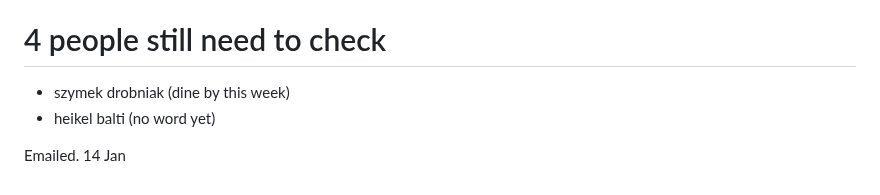
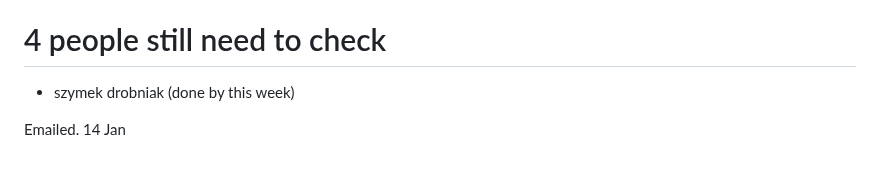
Before and after one commit to daniel1noble/ecoevo_1000, a Markdown page: README.md, the part around the change. Drawn GitHub-style.

Commit message:
Nearly there

```diff
--- a/README.md
+++ b/README.md
@@ -179,7 +179,6 @@ Instructions on how to cross check (please READ THESE CAREFULLY) are found [here
 The data sheet that needs cross checking can be found [here](https://docs.google.com/spreadsheets/d/1h4nsea8O5pKj6DsL_Hi7CJZ9lhsTMUJiN5fakhSDkuA/edit#gid=0)
 
 # 4 people still need to check
-- szymek drobniak (dine by this week)
-- heikel balti (no word yet)
+- szymek drobniak (done by this week)
 
 Emailed. 14 Jan
```
